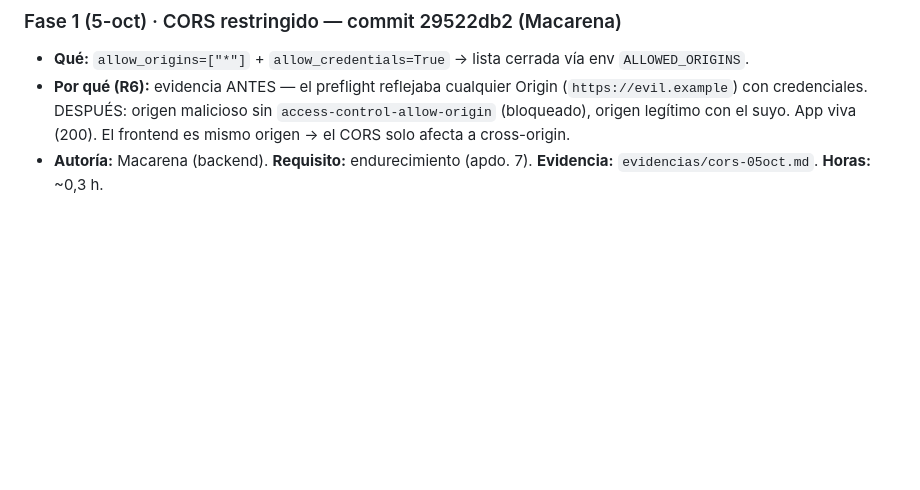
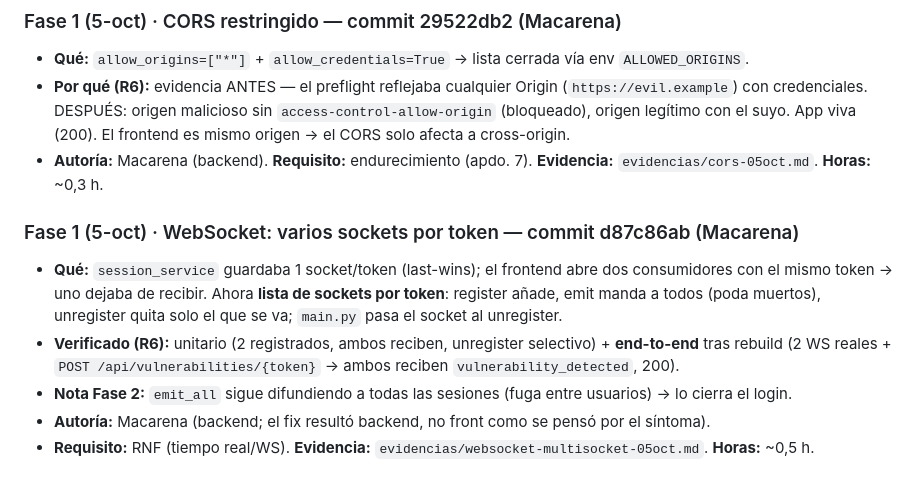
Before and after one commit to Feet-Lovers/Proyecto-Evolve, a Markdown page: docs/informe/diario.md, the part around the change. Rendered like a GitHub page; blank space fills up the shorter version.

Commit message:
docs(diario): Fase 1 — WebSocket varios sockets por token

```diff
--- a/docs/informe/diario.md
+++ b/docs/informe/diario.md
@@ -356,3 +356,13 @@
   credenciales. DESPUÉS: origen malicioso sin `access-control-allow-origin` (bloqueado), origen legítimo con el
   suyo. App viva (200). El frontend es mismo origen → el CORS solo afecta a cross-origin.
 - **Autoría:** Macarena (backend). **Requisito:** endurecimiento (apdo. 7). **Evidencia:** `evidencias/cors-05oct.md`. **Horas:** ~0,3 h.
+
+### Fase 1 (5-oct) · WebSocket: varios sockets por token — commit d87c86ab (Macarena)
+- **Qué:** `session_service` guardaba 1 socket/token (last-wins); el frontend abre dos consumidores con el
+  mismo token → uno dejaba de recibir. Ahora **lista de sockets por token**: register añade, emit manda a
+  todos (poda muertos), unregister quita solo el que se va; `main.py` pasa el socket al unregister.
+- **Verificado (R6):** unitario (2 registrados, ambos reciben, unregister selectivo) + **end-to-end** tras
+  rebuild (2 WS reales + `POST /api/vulnerabilities/{token}` → ambos reciben `vulnerability_detected`, 200).
+- **Nota Fase 2:** `emit_all` sigue difundiendo a todas las sesiones (fuga entre usuarios) → lo cierra el login.
+- **Autoría:** Macarena (backend; el fix resultó backend, no front como se pensó por el síntoma).
+- **Requisito:** RNF (tiempo real/WS). **Evidencia:** `evidencias/websocket-multisocket-05oct.md`. **Horas:** ~0,5 h.
```
